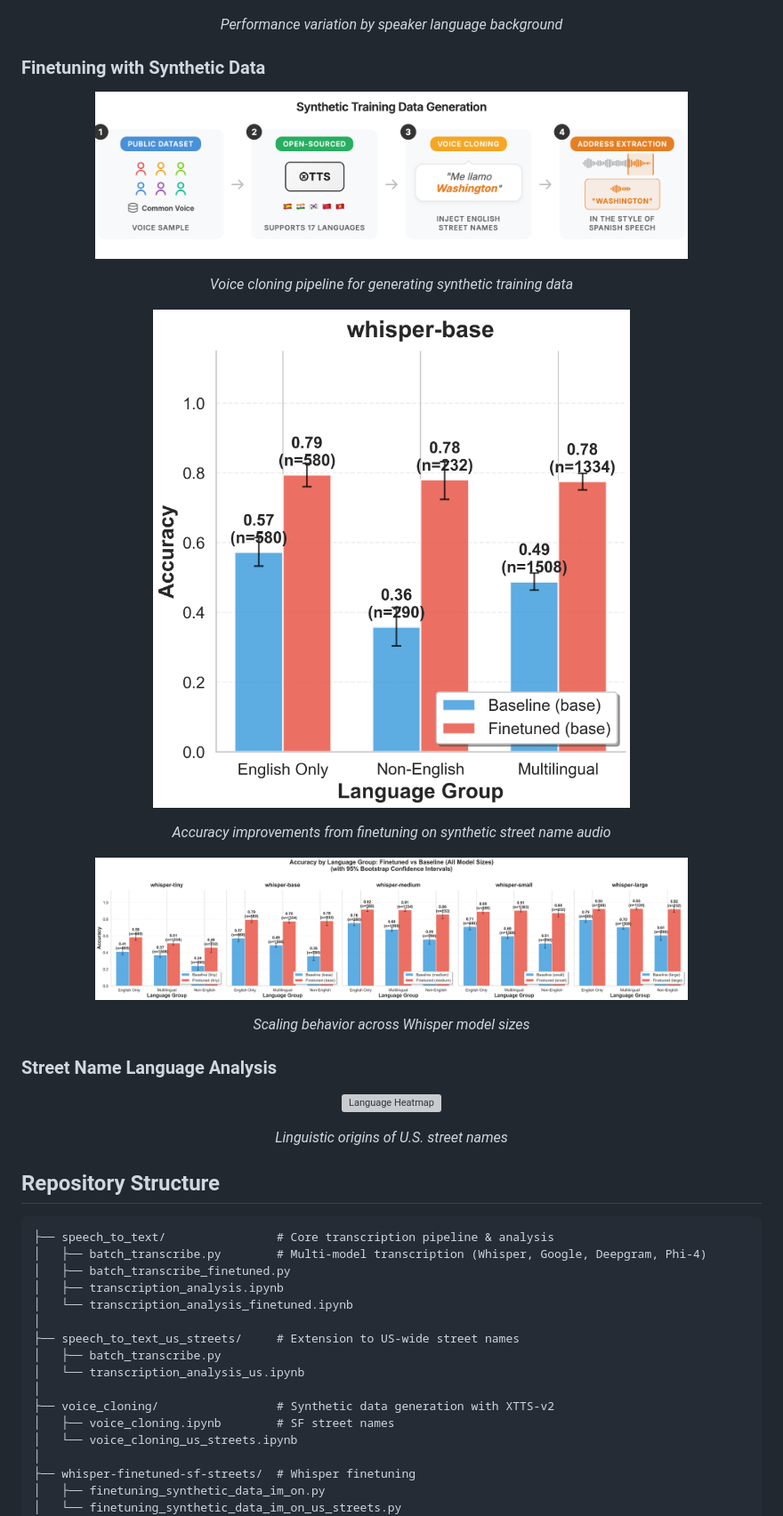
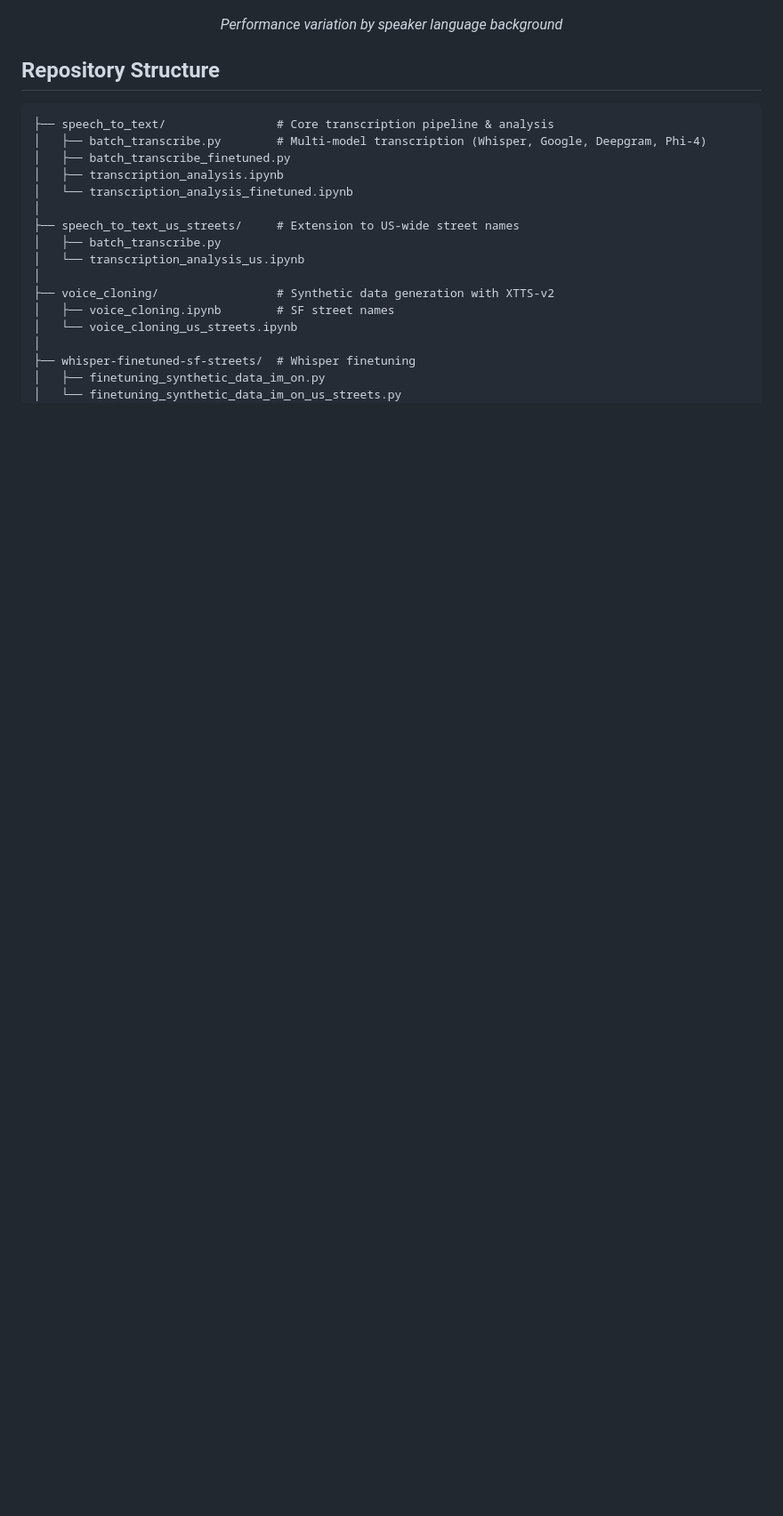
Before and after one commit to kzhou-cloud/sf_streets_public, a Markdown page: README.md, the part around the change. Shown at 89% size. GitHub-like rendering; blank space fills up the shorter version; grey boxes are pictures that could not be loaded.

```diff
--- a/README.md
+++ b/README.md
@@ -34,29 +34,6 @@ This project investigates how well ASR systems transcribe street names spoken by
 </p>
 <p align="center"><em>Performance variation by speaker language background</em></p>
 
-### Finetuning with Synthetic Data
-
-<p align="center">
-  <img src="figures/fig6_synthetic_pipeline.png" alt="Synthetic Data Pipeline" width="80%">
-</p>
-<p align="center"><em>Voice cloning pipeline for generating synthetic training data</em></p>
-
-<p align="center">
-  <img src="figures/fig7_finetuning_results.png" alt="Finetuning Results" width="80%">
-</p>
-<p align="center"><em>Accuracy improvements from finetuning on synthetic street name audio</em></p>
-
-<p align="center">
-  <img src="figures/fig8_accuracy_model_sizes.png" alt="Accuracy by Model Size" width="80%">
-</p>
-<p align="center"><em>Scaling behavior across Whisper model sizes</em></p>
-
-### Street Name Language Analysis
-
-<p align="center">
-  <img src="figures/fig10_language_heatmap.png" alt="Language Heatmap" width="80%">
-</p>
-<p align="center"><em>Linguistic origins of U.S. street names</em></p>
 
 ## Repository Structure
 
```
